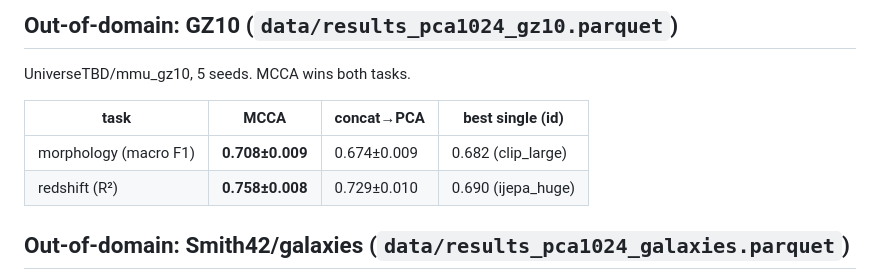
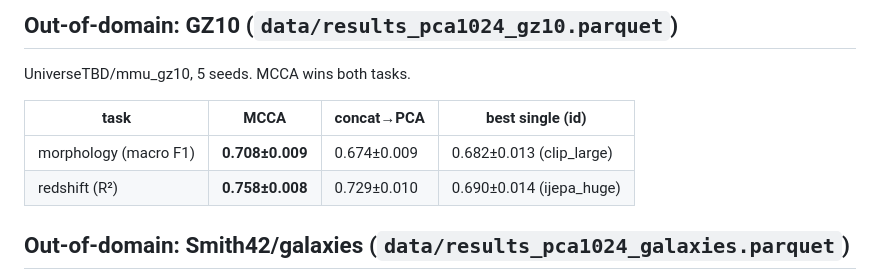
Before and after one commit to UniverseTBD/gestalt, a Markdown page: docs/results.md, the part around the change. Rendered like a GitHub page.

Commit message:
Report Galaxy Zoo single-model spread

```diff
--- a/docs/results.md
+++ b/docs/results.md
@@ -29,8 +29,8 @@ UniverseTBD/mmu_gz10, 5 seeds. MCCA wins both tasks.
 
 | task                    | **MCCA**        | concat→PCA  | best single (id)     |
 |-------------------------|-----------------|-------------|----------------------|
-| morphology (macro F1)   | **0.708±0.009** | 0.674±0.009 | 0.682 (clip_large)   |
-| redshift (R²)           | **0.758±0.008** | 0.729±0.010 | 0.690 (ijepa_huge)   |
+| morphology (macro F1)   | **0.708±0.009** | 0.674±0.009 | 0.682±0.013 (clip_large) |
+| redshift (R²)           | **0.758±0.008** | 0.729±0.010 | 0.690±0.014 (ijepa_huge) |
 
 ## Out-of-domain: Smith42/galaxies (`data/results_pca1024_galaxies.parquet`)
 
```
